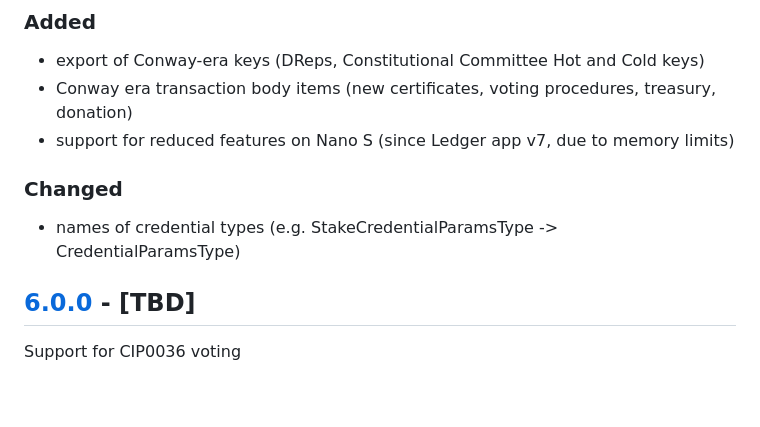
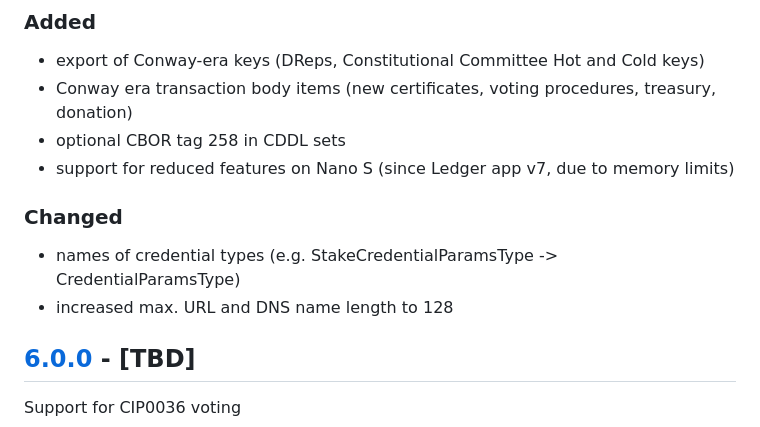
Before and after one commit to cardano-foundation/ledgerjs-hw-app-cardano, a Markdown page: CHANGELOG.md, the part around the change. Rendered like a GitHub page; blank space fills up the shorter version.

Commit message:
update changelog

```diff
--- a/CHANGELOG.md
+++ b/CHANGELOG.md
@@ -14,11 +14,13 @@ Support for Conway era
 
 - export of Conway-era keys (DReps, Constitutional Committee Hot and Cold keys)
 - Conway era transaction body items (new certificates, voting procedures, treasury, donation)
+- optional CBOR tag 258 in CDDL sets
 - support for reduced features on Nano S (since Ledger app v7, due to memory limits)
 
 ### Changed
 
 - names of credential types (e.g. StakeCredentialParamsType -> CredentialParamsType)
+- increased max. URL and DNS name length to 128
 
 
 ## [6.0.0](TBD) - [TBD]
```
